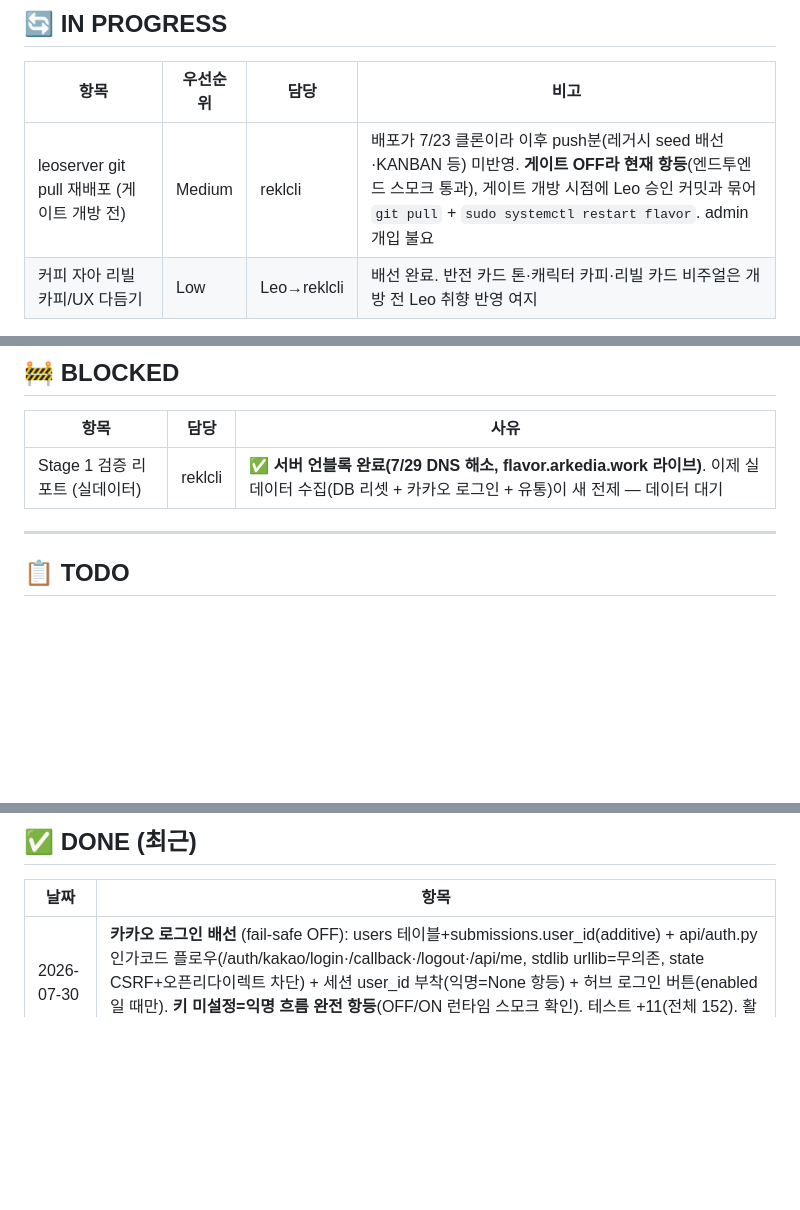
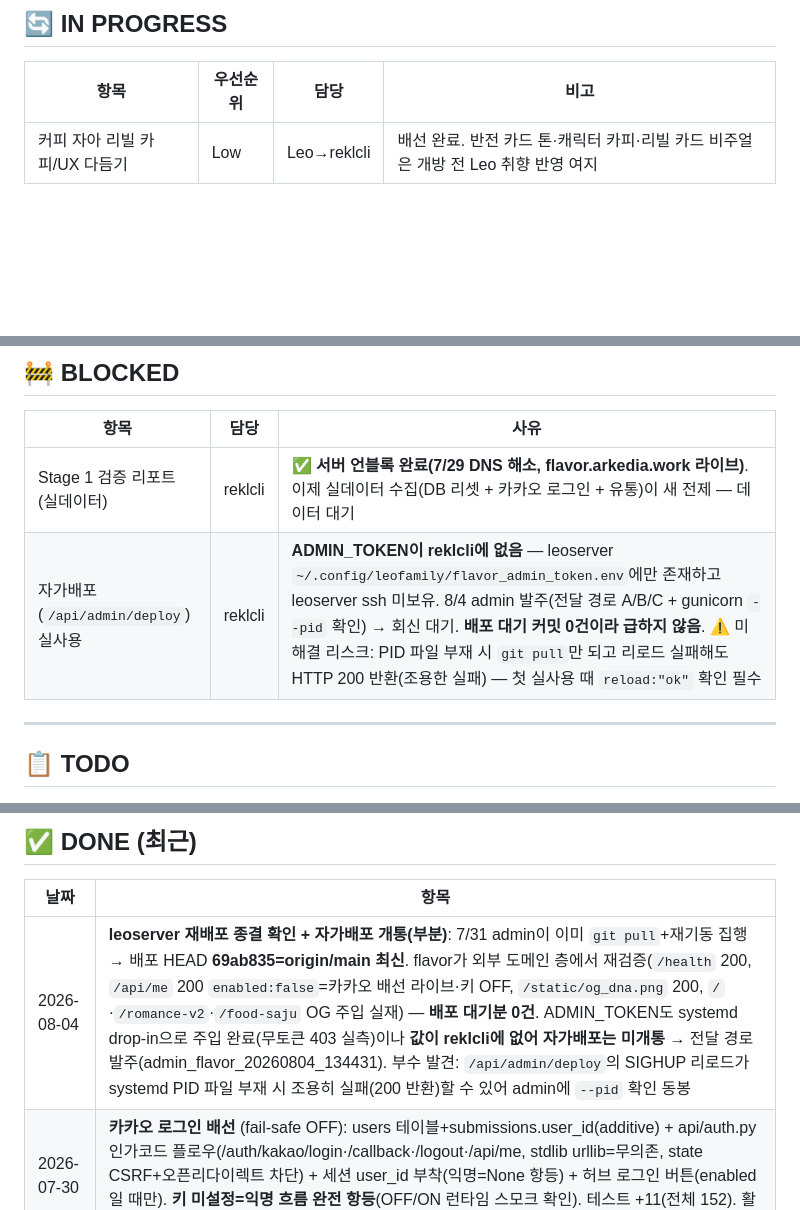
Before and after one commit to arkedia77/flavor, a Markdown page: KANBAN.md, 3 parts joined by grey strips. Drawn GitHub-style; blank space fills up the shorter version.

Commit message:
chore: KANBAN — leoserver 재배포 종결(69ab835 라이브 실측), 자가배포는 ADMIN_TOKEN 전달 대기로 BLOCKED 이관

```diff
--- a/KANBAN.md
+++ b/KANBAN.md
@@ -9,7 +9,6 @@
 
 | 항목 | 우선순위 | 담당 | 비고 |
 |------|---------|------|------|
-| leoserver git pull 재배포 (게이트 개방 전) | Medium | reklcli | 배포가 7/23 클론이라 이후 push분(레거시 seed 배선·KANBAN 등) 미반영. **게이트 OFF라 현재 항등**(엔드투엔드 스모크 통과), 게이트 개방 시점에 Leo 승인 커밋과 묶어 `git pull` + `sudo systemctl restart flavor`. admin 개입 불요 |
 | 커피 자아 리빌 카피/UX 다듬기 | Low | Leo→reklcli | 배선 완료. 반전 카드 톤·캐릭터 카피·리빌 카드 비주얼은 개방 전 Leo 취향 반영 여지 |
 
 > **Leo 결정 (7/10)**: 실데이터 수집은 0으로 리셋 후 재시작. 그 전에 이론·가설 완전 검증.
@@ -23,6 +22,7 @@
 | 항목 | 담당 | 사유 |
 |------|------|------|
 | Stage 1 검증 리포트 (실데이터) | reklcli | ✅ **서버 언블록 완료(7/29 DNS 해소, flavor.arkedia.work 라이브)**. 이제 실데이터 수집(DB 리셋 + 카카오 로그인 + 유통)이 새 전제 — 데이터 대기 |
+| 자가배포(`/api/admin/deploy`) 실사용 | reklcli | **ADMIN_TOKEN이 reklcli에 없음** — leoserver `~/.config/leofamily/flavor_admin_token.env`에만 존재하고 leoserver ssh 미보유. 8/4 admin 발주(전달 경로 A/B/C + gunicorn `--pid` 확인) → 회신 대기. **배포 대기 커밋 0건이라 급하지 않음**. ⚠️ 미해결 리스크: PID 파일 부재 시 `git pull`만 되고 리로드 실패해도 HTTP 200 반환(조용한 실패) — 첫 실사용 때 `reload:"ok"` 확인 필수 |
 
 ---
 
@@ -50,6 +50,7 @@
 
 | 날짜 | 항목 |
 |------|------|
+| 2026-08-04 | **leoserver 재배포 종결 확인 + 자가배포 개통(부분)**: 7/31 admin이 이미 `git pull`+재기동 집행 → 배포 HEAD **69ab835=origin/main 최신**. flavor가 외부 도메인 층에서 재검증(`/health` 200, `/api/me` 200 `enabled:false`=카카오 배선 라이브·키 OFF, `/static/og_dna.png` 200, `/`·`/romance-v2`·`/food-saju` OG 주입 실재) — **배포 대기분 0건**. ADMIN_TOKEN도 systemd drop-in으로 주입 완료(무토큰 403 실측)이나 **값이 reklcli에 없어 자가배포는 미개통** → 전달 경로 발주(admin_flavor_20260804_134431). 부수 발견: `/api/admin/deploy`의 SIGHUP 리로드가 systemd PID 파일 부재 시 조용히 실패(200 반환)할 수 있어 admin에 `--pid` 확인 동봉 |
 | 2026-07-30 | **카카오 로그인 배선** (fail-safe OFF): users 테이블+submissions.user_id(additive) + api/auth.py 인가코드 플로우(/auth/kakao/login·/callback·/logout·/api/me, stdlib urllib=무의존, state CSRF+오픈리다이렉트 차단) + 세션 user_id 부착(익명=None 항등) + 허브 로그인 버튼(enabled일 때만). **키 미설정=익명 흐름 완전 항등**(OFF/ON 런타임 스모크 확인). 테스트 +11(전체 152). 활성화=Kakao앱 등록+env 3종+재배포(Leo) |
 | 2026-07-29 | **★flavor.arkedia.work DNS repoint 완료 — 이관 100% 종료**: admin이 본인 보유 CF 토큰으로 직접 집행(Leo 토큰 발급 불요였음). CNAME 982b1f34(구 mukl)→78dc937e(leoserver) update, 502→200. flavor 재검증: 퀴즈 라우트 6종+제출 스모크(id 120fa77f→/result 200) **전건 200 엔드투엔드 확인**. 부수: mukl stale ingress(→8082, 502 직접원인) 주석 처리(cloudflared 미재기동, 타 서비스 15종 보호). 회신 admin_flavor_20260729_224800 |
 | 2026-07-23 | **flavor leoserver 이관 배포 (admin 집행, 95%)**: DB백업(.bak 보존)+신규 빈 DB 0리셋+systemd(재부팅 생존)+CF ingress. 로컬 /health·/=200 실측. 유일 잔여=DNS CNAME repoint(Leo 게이트, 위 IN PROGRESS). 이관 재요청 admin_flavor_20260723_110229, 6분 만에 회신 |
```
Also changed, not shown: other parts of KANBAN.md (+1 -1 lines).
